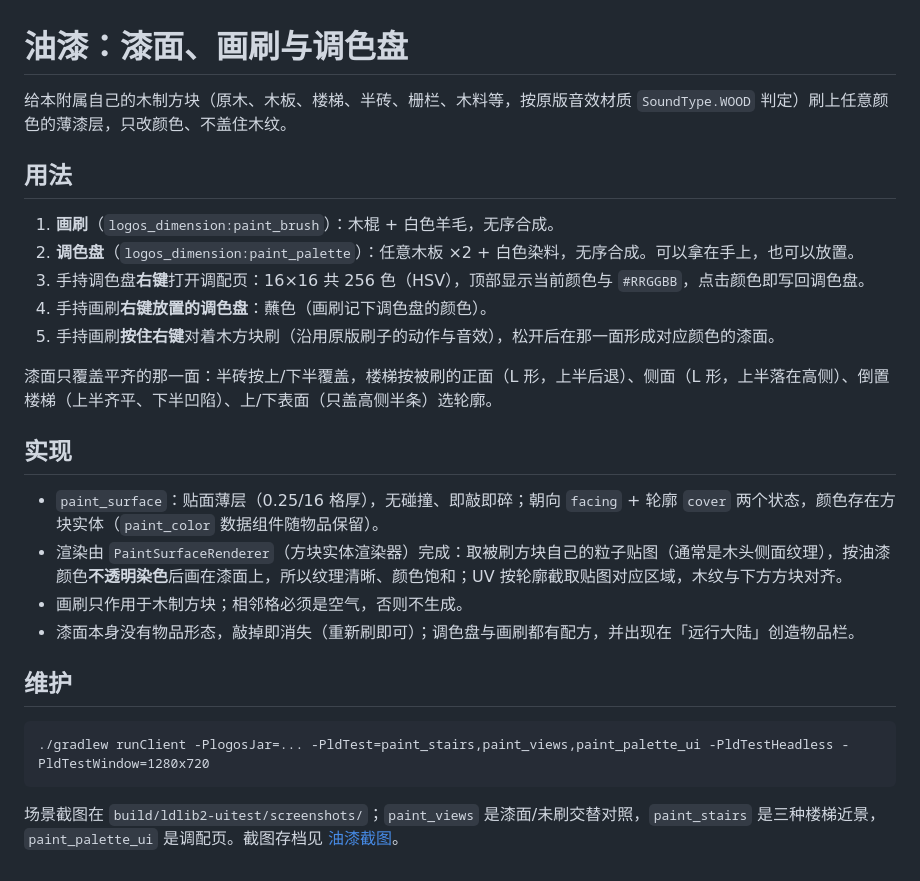
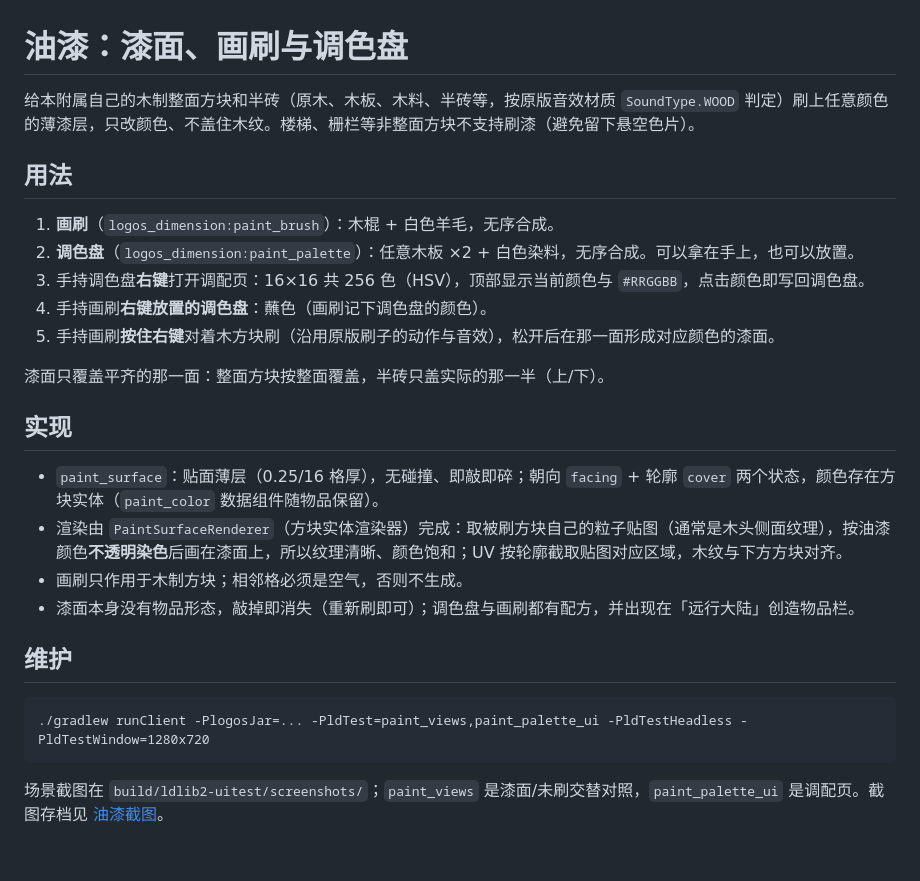
Before and after one commit to wushuowei1145/Logos-Spellwrought-Expanse, a Markdown page: docs/PAINT.md, the part around the change. GitHub-like rendering.

Commit message:
Drop stair painting, keep full blocks and slabs
楼梯侧面轮廓仍有偏差，暂不支持楼梯：画刷只作用于木制整面方块和半砖
（楼梯、栅栏等非整面方块刷上去会留下悬空色片）。漆面 Cover 收敛为
整面/上半/下半，渲染器与客户端场景同步精简，文档与验证记录更新。

````diff
--- a/docs/PAINT.md
+++ b/docs/PAINT.md
@@ -1,6 +1,6 @@
 # 油漆：漆面、画刷与调色盘
 
-给本附属自己的木制方块（原木、木板、楼梯、半砖、栅栏、木料等，按原版音效材质 `SoundType.WOOD` 判定）刷上任意颜色的薄漆层，只改颜色、不盖住木纹。
+给本附属自己的木制整面方块和半砖（原木、木板、木料、半砖等，按原版音效材质 `SoundType.WOOD` 判定）刷上任意颜色的薄漆层，只改颜色、不盖住木纹。楼梯、栅栏等非整面方块不支持刷漆（避免留下悬空色片）。
 
 ## 用法
 
@@ -10,7 +10,7 @@
 4. 手持画刷**右键放置的调色盘**：蘸色（画刷记下调色盘的颜色）。
 5. 手持画刷**按住右键**对着木方块刷（沿用原版刷子的动作与音效），松开后在那一面形成对应颜色的漆面。
 
-漆面只覆盖平齐的那一面：半砖按上/下半覆盖，楼梯按被刷的正面（L 形，上半后退）、侧面（L 形，上半落在高侧）、倒置楼梯（上半齐平、下半凹陷）、上/下表面（只盖高侧半条）选轮廓。
+漆面只覆盖平齐的那一面：整面方块按整面覆盖，半砖只盖实际的那一半（上/下）。
 
 ## 实现
 
@@ -22,7 +22,7 @@
 ## 维护
 
 ```text
-./gradlew runClient -PlogosJar=... -PldTest=paint_stairs,paint_views,paint_palette_ui -PldTestHeadless -PldTestWindow=1280x720
+./gradlew runClient -PlogosJar=... -PldTest=paint_views,paint_palette_ui -PldTestHeadless -PldTestWindow=1280x720
 ```
 
-场景截图在 `build/ldlib2-uitest/screenshots/`；`paint_views` 是漆面/未刷交替对照，`paint_stairs` 是三种楼梯近景，`paint_palette_ui` 是调配页。截图存档见 [油漆截图](screenshots/paint/)。
+场景截图在 `build/ldlib2-uitest/screenshots/`；`paint_views` 是漆面/未刷交替对照，`paint_palette_ui` 是调配页。截图存档见 [油漆截图](screenshots/paint/)。
````
Also changed, not shown: VERIFICATION.md (+3 -3 lines), docs/screenshots/paint/palette.png, docs/screenshots/paint/stairs.png (deleted), docs/screenshots/paint/surface-on-wood.png, 4 other files.
